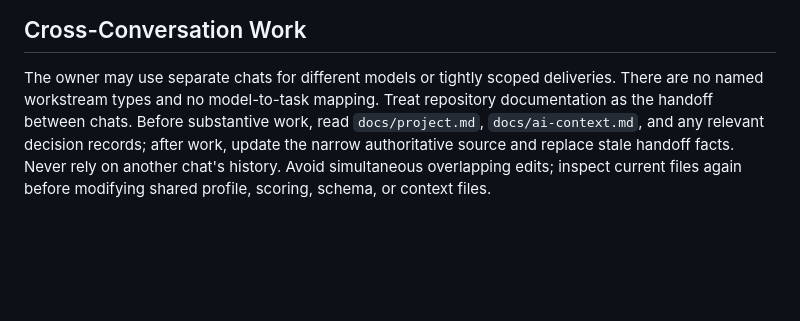
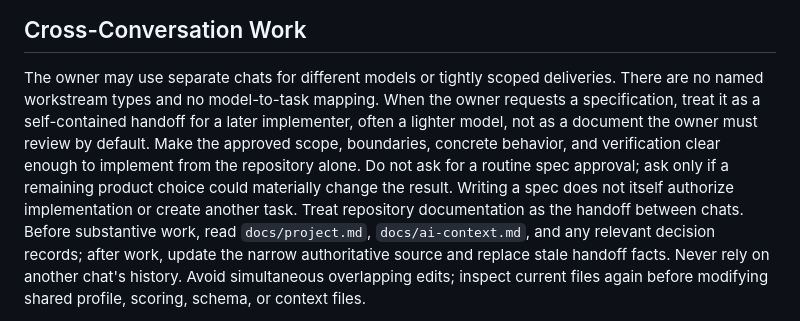
Before and after one commit to daniel-navas/job-queue, a Markdown page: AGENTS.md, the part around the change. GitHub-like rendering; blank space fills up the shorter version.

Commit message:
Make tracker spec implementation-ready

```diff
--- a/AGENTS.md
+++ b/AGENTS.md
@@ -88,6 +88,13 @@ provisional preference or one-off observation into a permanent rule.
 
 The owner may use separate chats for different models or tightly scoped
 deliveries. There are no named workstream types and no model-to-task mapping.
+When the owner requests a specification, treat it as a self-contained handoff
+for a later implementer, often a lighter model, not as a document the owner
+must review by default. Make the approved scope, boundaries, concrete behavior,
+and verification clear enough to implement from the repository alone. Do not
+ask for a routine spec approval; ask only if a remaining product choice could
+materially change the result. Writing a spec does not itself authorize
+implementation or create another task.
 Treat repository documentation as the handoff between chats. Before substantive
 work, read `docs/project.md`, `docs/ai-context.md`, and any relevant decision
 records; after work, update the narrow authoritative source and replace stale
```
Also changed, not shown: 1 other file.
